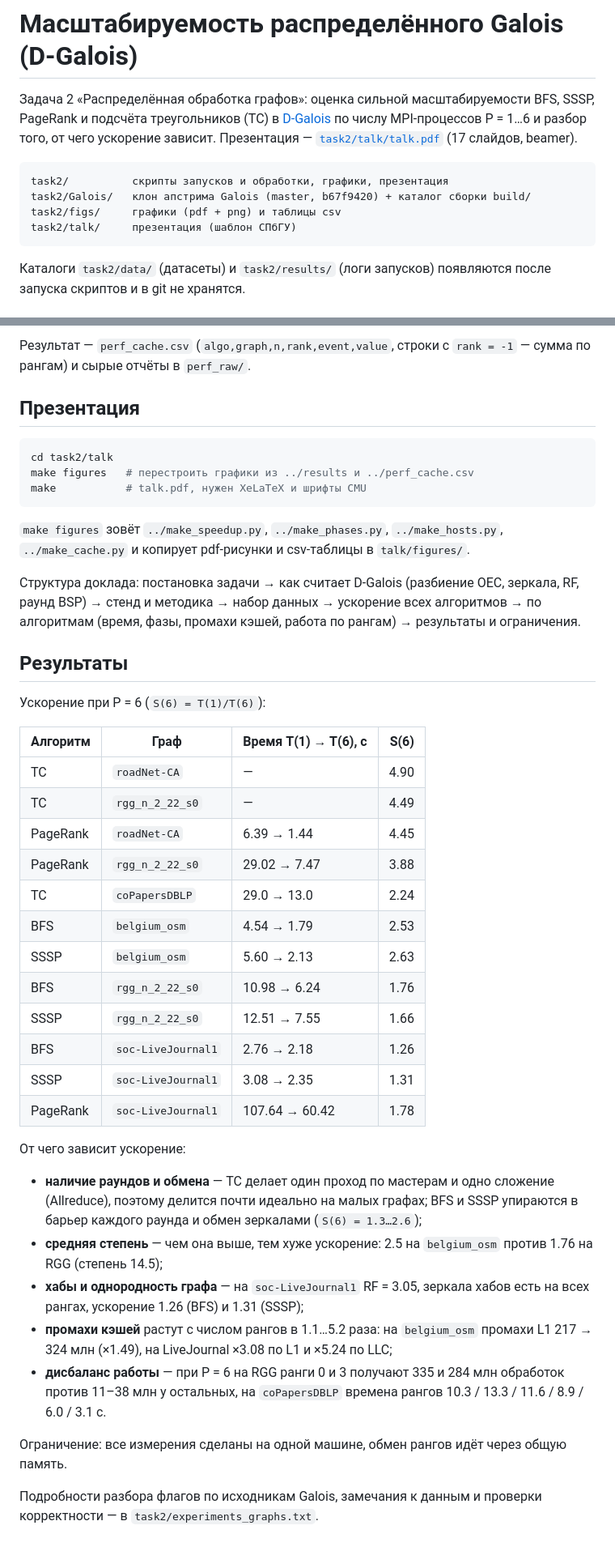
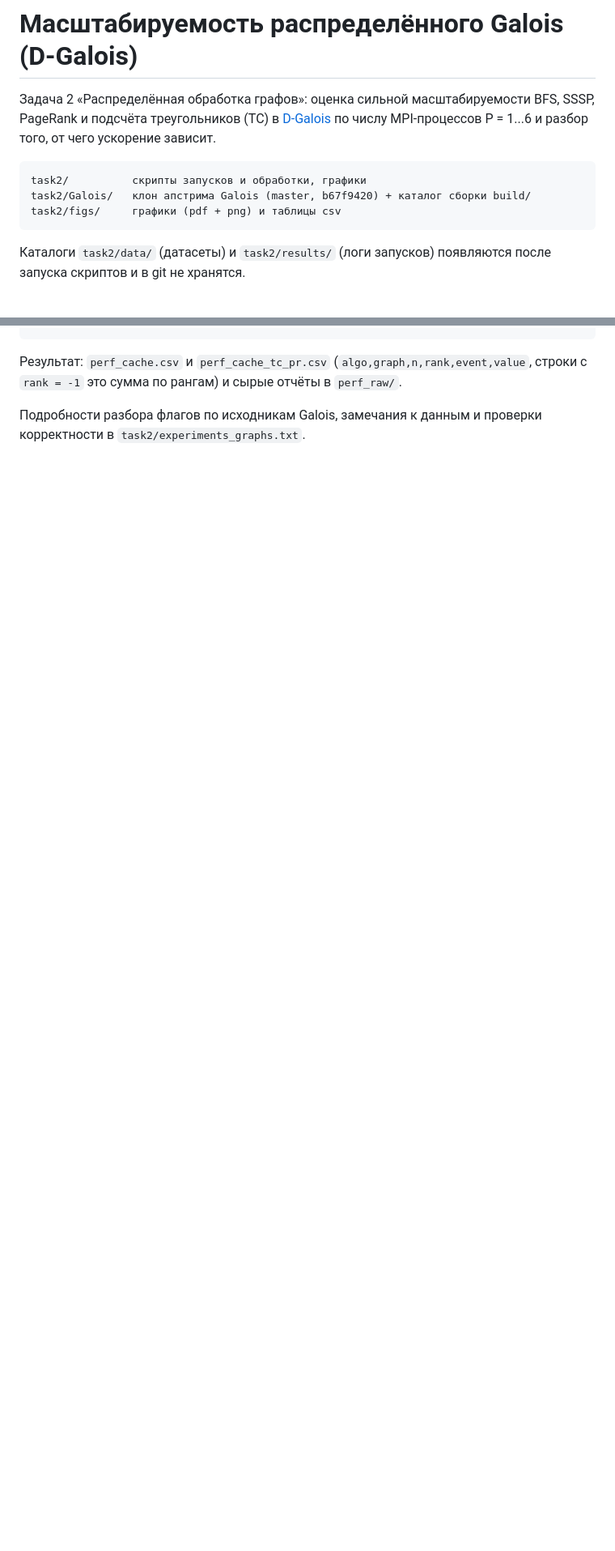
Before and after one commit to spisladqo/graphs, a Markdown page: README.md, 2 parts joined by grey strips. Shown at 81% size. Rendered like a GitHub page; blank space fills up the shorter version.

````diff
--- a/README.md
+++ b/README.md
@@ -2,14 +2,12 @@
 
 Задача 2 «Распределённая обработка графов»: оценка сильной масштабируемости BFS,
 SSSP, PageRank и подсчёта треугольников (TC) в [D-Galois](https://github.com/IntelligentSoftwareSystems/Galois/tree/master/lonestar/analytics/distributed)
-по числу MPI-процессов P = 1…6 и разбор того, от чего ускорение зависит.
-Презентация — [`task2/talk/talk.pdf`](task2/talk/talk.pdf) (17 слайдов, beamer).
+по числу MPI-процессов P = 1...6 и разбор того, от чего ускорение зависит.
 
 ```
-task2/          скрипты запусков и обработки, графики, презентация
+task2/          скрипты запусков и обработки, графики
 task2/Galois/   клон апстрима Galois (master, b67f9420) + каталог сборки build/
 task2/figs/     графики (pdf + png) и таблицы csv
-task2/talk/     презентация (шаблон СПбГУ)
 ```
 
 Каталоги `task2/data/` (датасеты) и `task2/results/` (логи запусков) появляются
@@ -168,61 +165,8 @@ python3 perf_cache.py --graphs belgium_osm rgg_n_2_22_s0 soc-LiveJournal1 \
 ```
 
-Результат — `perf_cache.csv` (`algo,graph,n,rank,event,value`, строки с
-`rank = -1` — сумма по рангам) и сырые отчёты в `perf_raw/`.
-
-## Презентация
-
-```bash
-cd task2/talk
-make figures   # перестроить графики из ../results и ../perf_cache.csv
-make           # talk.pdf, нужен XeLaTeX и шрифты CMU
-```
-
-`make figures` зовёт `../make_speedup.py`, `../make_phases.py`,
-`../make_hosts.py`, `../make_cache.py` и копирует pdf-рисунки и csv-таблицы
-в `talk/figures/`.
-
-Структура доклада: постановка задачи → как считает D-Galois (разбиение OEC,
-зеркала, RF, раунд BSP) → стенд и методика → набор данных → ускорение всех
-алгоритмов → по алгоритмам (время, фазы, промахи кэшей, работа по рангам) →
-результаты и ограничения.
-
-## Результаты
-
-Ускорение при P = 6 (`S(6) = T(1)/T(6)`):
-
-| Алгоритм | Граф | Время T(1) → T(6), с | S(6) |
-| --- | --- | --- | ---: |
-| TC | `roadNet-CA` | — | 4.90 |
-| TC | `rgg_n_2_22_s0` | — | 4.49 |
-| PageRank | `roadNet-CA` | 6.39 → 1.44 | 4.45 |
-| PageRank | `rgg_n_2_22_s0` | 29.02 → 7.47 | 3.88 |
-| TC | `coPapersDBLP` | 29.0 → 13.0 | 2.24 |
-| BFS | `belgium_osm` | 4.54 → 1.79 | 2.53 |
-| SSSP | `belgium_osm` | 5.60 → 2.13 | 2.63 |
-| BFS | `rgg_n_2_22_s0` | 10.98 → 6.24 | 1.76 |
-| SSSP | `rgg_n_2_22_s0` | 12.51 → 7.55 | 1.66 |
-| BFS | `soc-LiveJournal1` | 2.76 → 2.18 | 1.26 |
-| SSSP | `soc-LiveJournal1` | 3.08 → 2.35 | 1.31 |
-| PageRank | `soc-LiveJournal1` | 107.64 → 60.42 | 1.78 |
-
-От чего зависит ускорение:
-
-* **наличие раундов и обмена** — TC делает один проход по мастерам и одно
-  сложение (Allreduce), поэтому делится почти идеально на малых графах;
-  BFS и SSSP упираются в барьер каждого раунда и обмен зеркалами (`S(6) = 1.3…2.6`);
-* **средняя степень** — чем она выше, тем хуже ускорение: 2.5 на `belgium_osm`
-  против 1.76 на RGG (степень 14.5);
-* **хабы и однородность графа** — на `soc-LiveJournal1` RF = 3.05, зеркала хабов
-  есть на всех рангах, ускорение 1.26 (BFS) и 1.31 (SSSP);
-* **промахи кэшей** растут с числом рангов в 1.1…5.2 раза: на `belgium_osm`
-  промахи L1 217 → 324 млн (×1.49), на LiveJournal ×3.08 по L1 и ×5.24 по LLC;
-* **дисбаланс работы** — при P = 6 на RGG ранги 0 и 3 получают 335 и 284 млн
-  обработок против 11–38 млн у остальных, на `coPapersDBLP` времена рангов
-  10.3 / 13.3 / 11.6 / 8.9 / 6.0 / 3.1 с.
-
-Ограничение: все измерения сделаны на одной машине, обмен рангов идёт через
-общую память.
+Результат: `perf_cache.csv` и `perf_cache_tc_pr.csv`
+(`algo,graph,n,rank,event,value`, строки с `rank = -1` это сумма по рангам)
+и сырые отчёты в `perf_raw/`.
 
 Подробности разбора флагов по исходникам Galois, замечания к данным и
-проверки корректности — в `task2/experiments_graphs.txt`.
+проверки корректности в `task2/experiments_graphs.txt`.
````
Also changed, not shown: other parts of README.md (+26 -27 lines).
